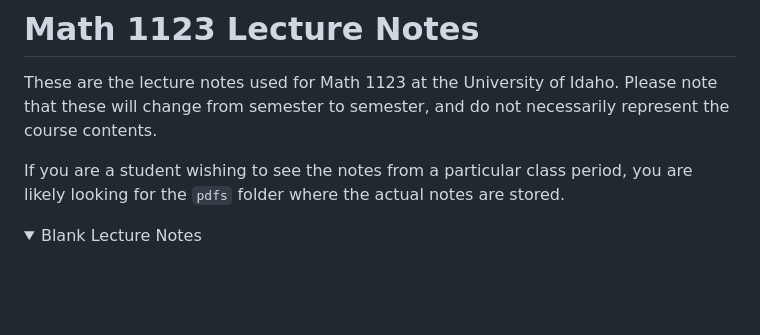
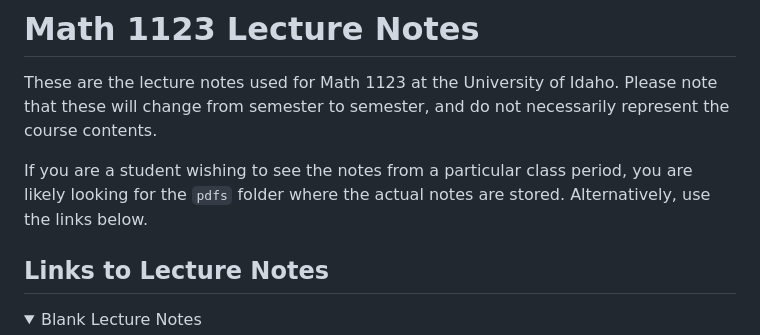
Before and after one commit to bradencarlson/math-1123, a Markdown page: README.md, the part around the change. Drawn GitHub-style; folded sections open; blank space fills up the shorter version.

Commit message:
Explanation
updated explanation of where to find notes.

```diff
--- a/README.md
+++ b/README.md
@@ -6,6 +6,9 @@ necessarily represent the course contents.
 
 If you are a student wishing to see the notes from a particular class period,
 you are likely looking for the `pdfs` folder where the actual notes are stored.
+Alternatively, use the links below.
+
+## Links to Lecture Notes
 
 <details>
 <summary>Blank Lecture Notes</summary>
```
